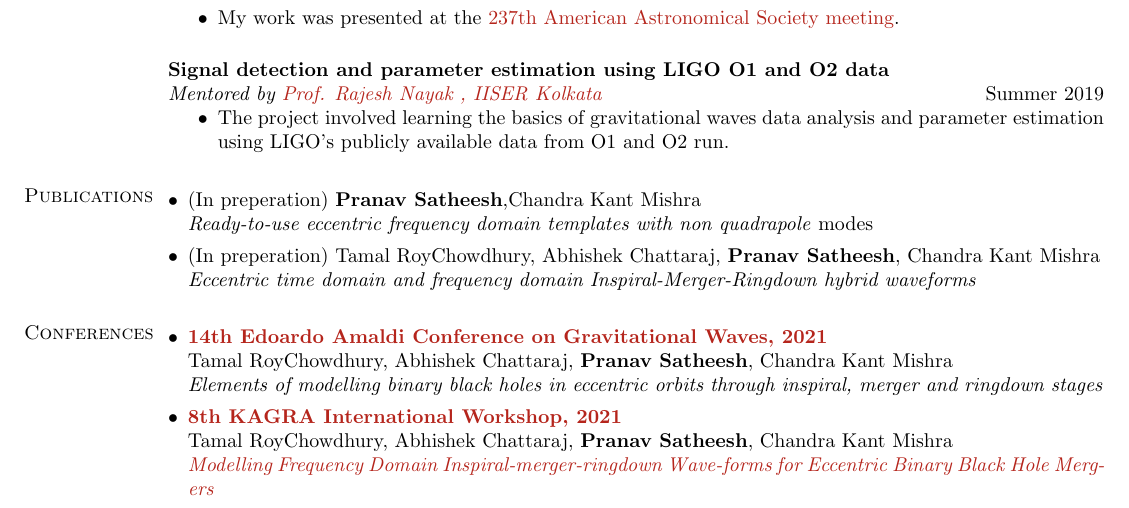
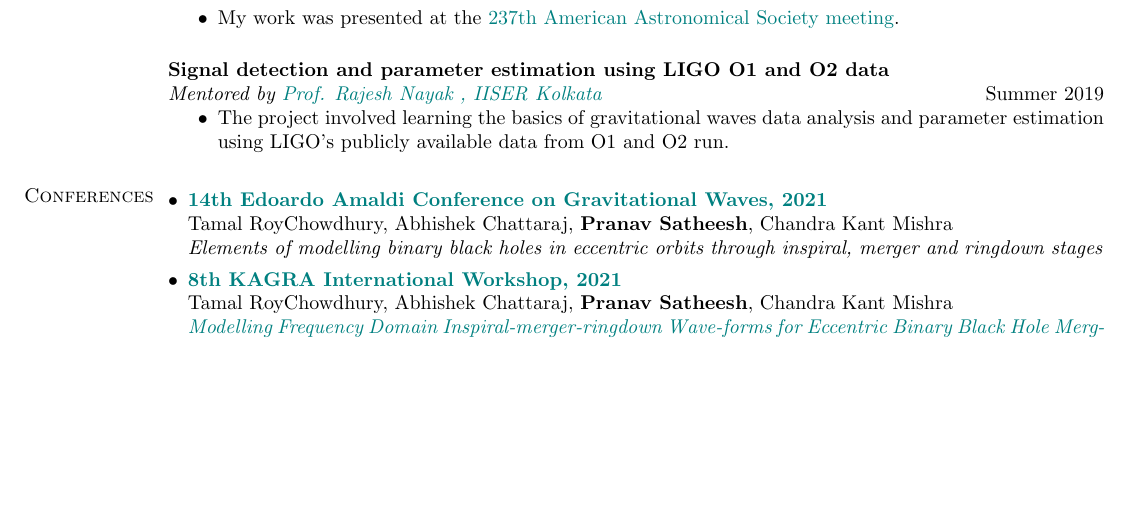
Before and after one commit to pranav-satheesh/resume-master, a LaTeX CV (resume.tex): part of page 1 of 2, cut so that both start at the same text, the shorter picture padded with empty space. Compiled offline with pdfLaTeX.

Commit message:
Updates from Overleaf

```diff
--- a/resume.tex
+++ b/resume.tex
@@ -13,14 +13,17 @@
 \usepackage{etaremune}
 \usepackage{enumitem}
 \usepackage{wrapfig}
-\usepackage[dvipsnames]{xcolor}
+%\usepackage[dvipsnames]{xcolor}
 \usepackage{helvet}
 \usepackage{comment}
 \usepackage{fancyhdr}
 
+\usepackage[svgnames]{xcolor}
+\definecolor{Teal}{RGB}{0,128,128}
+
 \usepackage[colorlinks = true,
             linkcolor = BrickRed,
-            urlcolor  = BrickRed,
+            urlcolor  = Teal,
             citecolor = BrickRed,
             anchorcolor = BrickRed]{hyperref}
 \setlength{\textwidth}{6.5in} % Text width of the document
@@ -176,13 +179,14 @@ CGPA: 9.19/10
 % 	 \item \textit{Probing Large Scale Structure using Binary Black Hole Observations} at \textbf{The Inter-University Centre for Astronomy and Astrophysics (IUCAA)}, Pune, India, September 2019
 % 	 \item \textit{Probing Large Scale Structure using Binary Black Hole Observations} at \textbf{Max Planck Institute for Gravitational Physics}, Hannover, Germany, June 2019
 % \end{itemize}
-\section{Publications}
-\begin{itemize}[leftmargin=*]
-    \item (In preperation) \textbf{Pranav Satheesh},Chandra Kant Mishra\\
-    \textit{Ready-to-use eccentric frequency domain templates with non quadrapole} modes
-    \item (In preperation) Tamal RoyChowdhury, Abhishek Chattaraj, \textbf{Pranav Satheesh}, Chandra Kant Mishra\\
-    \textit{Eccentric time domain and frequency domain Inspiral-Merger-Ringdown hybrid waveforms}
-\end{itemize}
+
+% \section{Publications}
+% \begin{itemize}[leftmargin=*]
+%     \item (In preperation) \textbf{Pranav Satheesh},Chandra Kant Mishra\\
+%     \textit{Ready-to-use eccentric frequency domain templates with non quadrapole} modes
+%     \item (In preperation) Tamal RoyChowdhury, Abhishek Chattaraj, \textbf{Pranav Satheesh}, Chandra Kant Mishra\\
+%     \textit{Eccentric time domain and frequency domain Inspiral-Merger-Ringdown hybrid waveforms}
+% \end{itemize}
 
 
 
```
Also changed, not shown: 3 other files.
